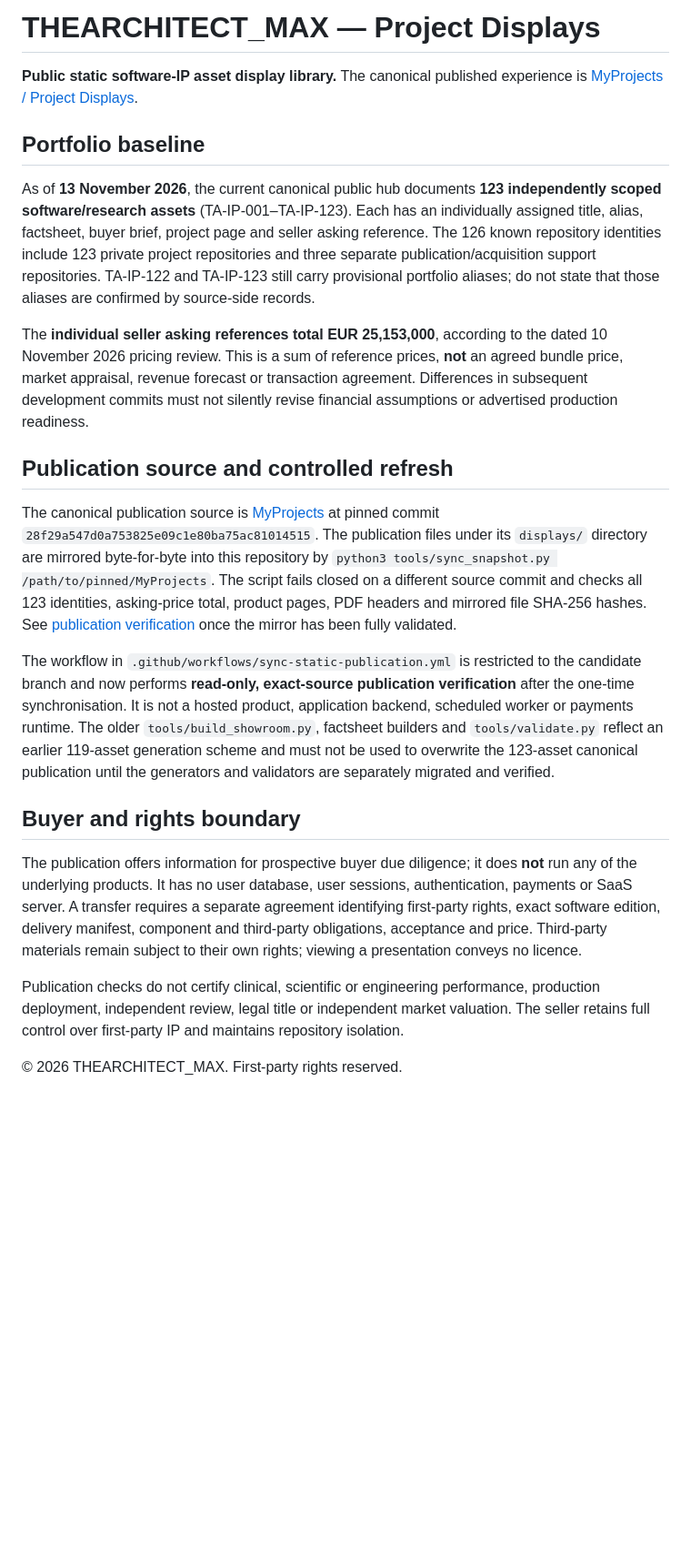
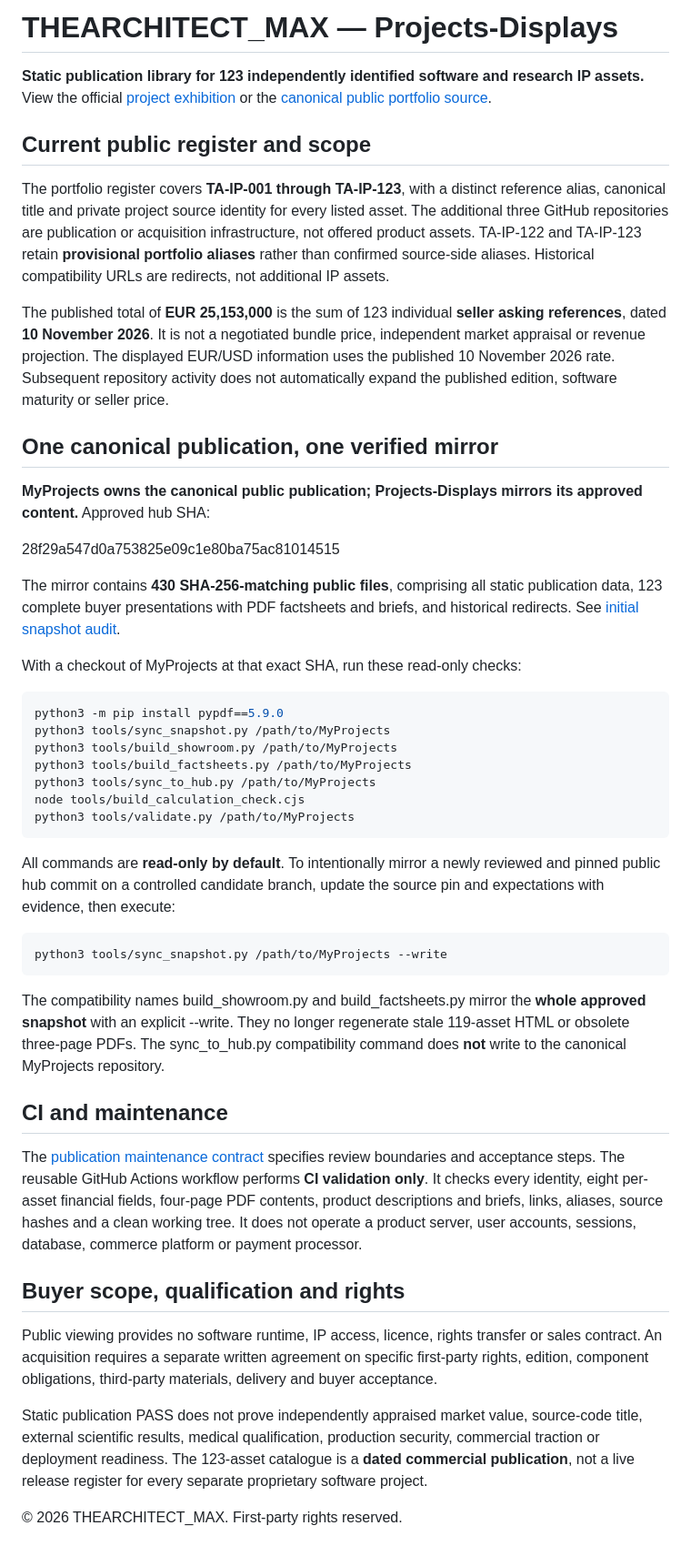
Before and after one commit to TheArchitect-max/Projects-Displays, a Markdown page: README.md, the part around the change. Shown at 91% size. GitHub-like rendering; blank space fills up the shorter version.

Commit message:
docs: establish consistent 123-asset authority, rights and maintenance gates

```diff
--- a/README.md
+++ b/README.md
@@ -1,23 +1,49 @@
-# THEARCHITECT_MAX — Project Displays
+# THEARCHITECT_MAX — Projects-Displays
 
-**Public static software-IP asset display library.** The canonical published experience is [MyProjects / Project Displays](https://thearchitect-max.github.io/MyProjects/displays/).
+**Static publication library for 123 independently identified software and research IP assets.** View the official [project exhibition](https://thearchitect-max.github.io/MyProjects/displays/) or the [canonical public portfolio source](https://github.com/TheArchitect-max/MyProjects).
 
-## Portfolio baseline
+## Current public register and scope
 
-As of **13 November 2026**, the current canonical public hub documents **123 independently scoped software/research assets** (TA-IP-001–TA-IP-123). Each has an individually assigned title, alias, factsheet, buyer brief, project page and seller asking reference. The 126 known repository identities include 123 private project repositories and three separate publication/acquisition support repositories. TA-IP-122 and TA-IP-123 still carry provisional portfolio aliases; do not state that those aliases are confirmed by source-side records.
+The portfolio register covers **TA-IP-001 through TA-IP-123**, with a distinct reference alias, canonical title and private project source identity for every listed asset. The additional three GitHub repositories are publication or acquisition infrastructure, not offered product assets. TA-IP-122 and TA-IP-123 retain **provisional portfolio aliases** rather than confirmed source-side aliases. Historical compatibility URLs are redirects, not additional IP assets.
 
-The **individual seller asking references total EUR 25,153,000**, according to the dated 10 November 2026 pricing review. This is a sum of reference prices, **not** an agreed bundle price, market appraisal, revenue forecast or transaction agreement. Differences in subsequent development commits must not silently revise financial assumptions or advertised production readiness.
+The published total of **EUR 25,153,000** is the sum of 123 individual **seller asking references**, dated **10 November 2026**. It is not a negotiated bundle price, independent market appraisal or revenue projection. The displayed EUR/USD information uses the published 10 November 2026 rate. Subsequent repository activity does not automatically expand the published edition, software maturity or seller price.
 
-## Publication source and controlled refresh
+## One canonical publication, one verified mirror
 
-The canonical publication source is [MyProjects](https://github.com/TheArchitect-max/MyProjects) at pinned commit `28f29a547d0a753825e09c1e80ba75ac81014515`. The publication files under its `displays/` directory are mirrored byte-for-byte into this repository by `python3 tools/sync_snapshot.py /path/to/pinned/MyProjects`. The script fails closed on a different source commit and checks all 123 identities, asking-price total, product pages, PDF headers and mirrored file SHA-256 hashes. See [publication verification](PUBLICATION_AUDIT_2026-11-13.md) once the mirror has been fully validated.
+**MyProjects owns the canonical public publication; Projects-Displays mirrors its approved content.** Approved hub SHA:
 
-The workflow in `.github/workflows/sync-static-publication.yml` is restricted to the candidate branch and now performs **read-only, exact-source publication verification** after the one-time synchronisation. It is not a hosted product, application backend, scheduled worker or payments runtime. The older `tools/build_showroom.py`, factsheet builders and `tools/validate.py` reflect an earlier 119-asset generation scheme and must not be used to overwrite the 123-asset canonical publication until the generators and validators are separately migrated and verified.
+28f29a547d0a753825e09c1e80ba75ac81014515
 
-## Buyer and rights boundary
+The mirror contains **430 SHA-256-matching public files**, comprising all static publication data, 123 complete buyer presentations with PDF factsheets and briefs, and historical redirects. See [initial snapshot audit](PUBLICATION_AUDIT_2026-11-13.md).
 
-The publication offers information for prospective buyer due diligence; it does **not** run any of the underlying products. It has no user database, user sessions, authentication, payments or SaaS server. A transfer requires a separate agreement identifying first-party rights, exact software edition, delivery manifest, component and third-party obligations, acceptance and price. Third-party materials remain subject to their own rights; viewing a presentation conveys no licence.
+With a checkout of MyProjects at that exact SHA, run these read-only checks:
 
-Publication checks do not certify clinical, scientific or engineering performance, production deployment, independent review, legal title or independent market valuation. The seller retains full control over first-party IP and maintains repository isolation.
+~~~sh
+python3 -m pip install pypdf==5.9.0
+python3 tools/sync_snapshot.py /path/to/MyProjects
+python3 tools/build_showroom.py /path/to/MyProjects
+python3 tools/build_factsheets.py /path/to/MyProjects
+python3 tools/sync_to_hub.py /path/to/MyProjects
+node tools/build_calculation_check.cjs
+python3 tools/validate.py /path/to/MyProjects
+~~~
+
+All commands are **read-only by default**. To intentionally mirror a newly reviewed and pinned public hub commit on a controlled candidate branch, update the source pin and expectations with evidence, then execute:
+
+~~~sh
+python3 tools/sync_snapshot.py /path/to/MyProjects --write
+~~~
+
+The compatibility names build_showroom.py and build_factsheets.py mirror the **whole approved snapshot** with an explicit --write. They no longer regenerate stale 119-asset HTML or obsolete three-page PDFs. The sync_to_hub.py compatibility command does **not** write to the canonical MyProjects repository.
+
+## CI and maintenance
+
+The [publication maintenance contract](MAINTENANCE_CONTRACT.md) specifies review boundaries and acceptance steps. The reusable GitHub Actions workflow performs **CI validation only**. It checks every identity, eight per-asset financial fields, four-page PDF contents, product descriptions and briefs, links, aliases, source hashes and a clean working tree. It does not operate a product server, user accounts, sessions, database, commerce platform or payment processor.
+
+## Buyer scope, qualification and rights
+
+Public viewing provides no software runtime, IP access, licence, rights transfer or sales contract. An acquisition requires a separate written agreement on specific first-party rights, edition, component obligations, third-party materials, delivery and buyer acceptance.
+
+Static publication PASS does not prove independently appraised market value, source-code title, external scientific results, medical qualification, production security, commercial traction or deployment readiness. The 123-asset catalogue is a **dated commercial publication**, not a live release register for every separate proprietary software project.
 
 © 2026 THEARCHITECT_MAX. First-party rights reserved.
```
Also changed, not shown: MAINTENANCE_CONTRACT.md (added, +35 -0 lines).
